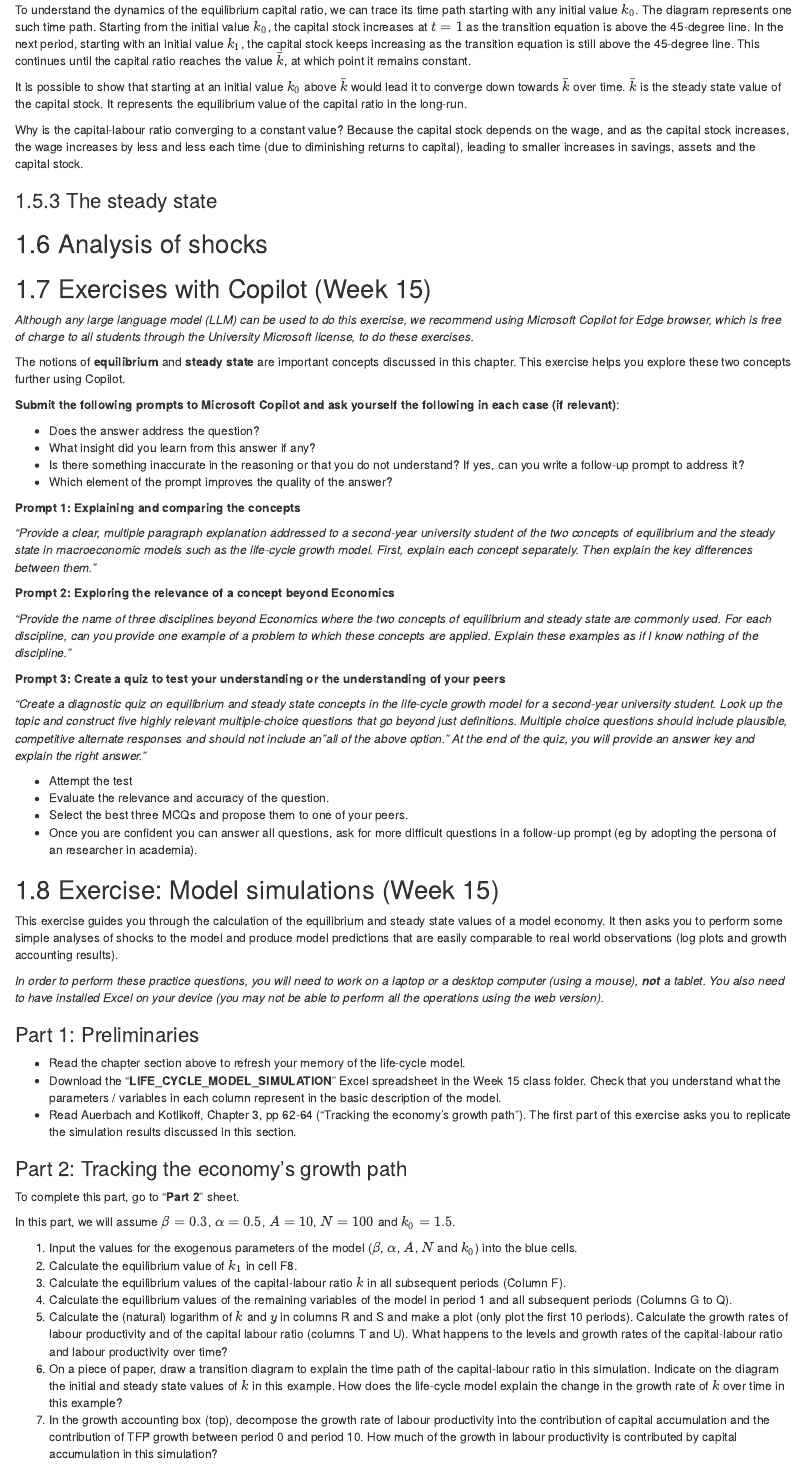
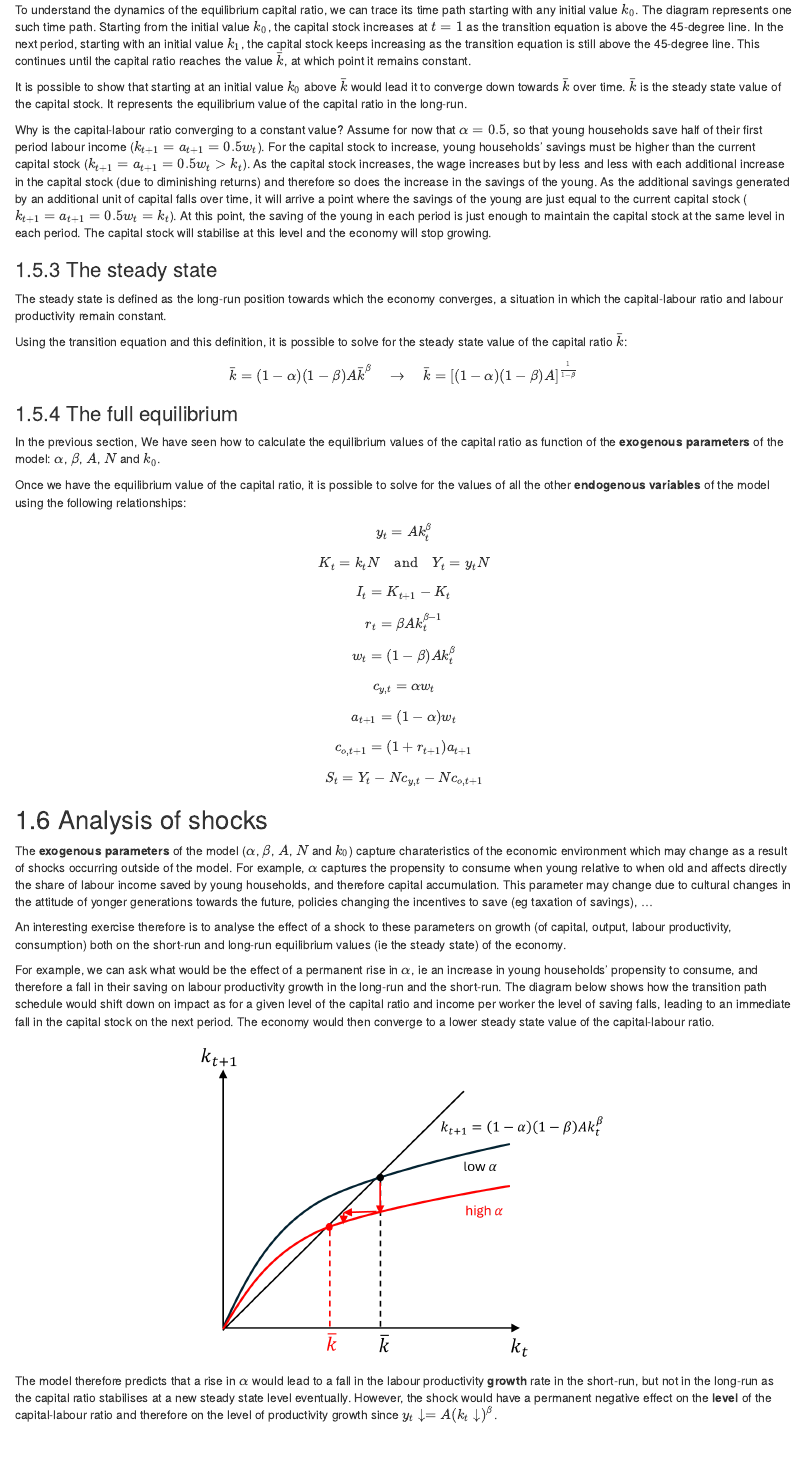
Before and after one commit to mp16445/macroeconomic-analysis, an R Markdown document (03-Life-Cycle-Model.Rmd): the page in a window 1100 px wide, from 8980 px down. Rendered offline with R 4.5, knitr and Pandoc, with nearby package versions; drawn as R Markdown's standard HTML page in place of the format the file asks for.

Commit message:
25.01.25 Part 2

````diff
--- a/03-Life-Cycle-Model.Rmd
+++ b/03-Life-Cycle-Model.Rmd
@@ -253,20 +253,55 @@ To understand the dynamics of the equilibrium capital ratio, we can trace its ti
 
 It is possible to show that starting at an initial value $k_0$ above $\bar{k}$ would lead it to converge down towards $\bar{k}$ over time. $\bar{k}$ is the steady state value of the capital stock. It represents the equilibrium value of the capital ratio in the long-run.
 
-Why is the capital-labour ratio converging to a constant value? Because the capital stock depends on the wage, and as the capital stock increases, the wage increases by less and less each time (due to diminishing returns to capital), leading to smaller increases in savings, assets and the capital stock.
+Why is the capital-labour ratio converging to a constant value? Assume for now that $\alpha=0.5$, so that young households save half of their first period labour income ($k_{t+1} = a_{t+1}= 0.5w_t$). For the capital stock to increase, young households' savings must be higher than the current capital stock ($k_{t+1} = a_{t+1}= 0.5w_t>k_t$). As the capital stock increases, the wage increases but by less and less with each additional increase in the capital stock (due to diminishing returns) and therefore so does the increase in the savings of the young. As the additional savings generated by an additional unit of capital falls over time, it will arrive a point where the savings of the young are just equal to the current capital stock ($k_{t+1} = a_{t+1}= 0.5w_t=k_t$). At this point, the saving of the young in each period is just enough to maintain the capital stock at the same level in each period. The capital stock will stabilise at this level and the economy will stop growing.
 
 
 ### The steady state
 
+The steady state is defined as the long-run position towards which the economy converges, a situation in which the capital-labour ratio and labour productivity remain constant.
+
+Using the transition equation and this definition, it is possible to solve for the steady state value of the capital ratio  $\bar{k}$:
+$$ \bar{k} = (1-\alpha)(1-\beta)A \bar{k}^{\beta}\quad \rightarrow \quad \bar{k} = [(1-\alpha)(1-\beta)A]^{\frac{1}{1-\beta}}   $$
+
+
+### The full equilibrium
+
+In the previous section, We have seen how to calculate the equilibrium values of the capital ratio as function of the **exogenous parameters** of the model: $\alpha$, $\beta$, $A$, $N$ and $k_0$.
+
+Once we have the equilibrium value of the capital ratio, it is possible to solve for the values of all the other **endogenous variables** of the model using the following relationships:
+$$y_t = Ak_t^\beta$$
+$$K_t = k_tN \quad \text{and} \quad Y_t = y_tN$$
+$$ I_t = K_{t+1}-K_t $$
+$$ r_t = \beta Ak_t^{\beta -1}   $$
+$$ w_t = (1-\beta) Ak_t^{\beta}   $$
+$$c_{y,t}= \alpha w_t  $$
+$$a_{t+1} = (1-\alpha) w_t  $$
+
+$$c_{o,t+1}= (1 + r_{t+1}) a_{t+1}  $$
+$$S_t = Y_t - Nc_{y,t} -Nc_{o,t+1}  $$
 
 ## Analysis of shocks
+
+The **exogenous parameters** of the model ($\alpha$, $\beta$, $A$, $N$ and $k_0$) capture charateristics of the economic environment which may change as a result of shocks occurring outside of the model. For example, $\alpha$ captures the propensity to consume when young relative to when old and affects directly the share of labour income saved by young households, and therefore capital accumulation. This parameter may change due to cultural changes in the attitude of yonger generations towards the future, policies changing the incentives to save (eg taxation of savings), ...
+
+An interesting exercise therefore is to analyse the effect of a shock to these parameters on growth (of capital, output, labour productivity, consumption) both on the short-run and long-run equilibrium values (ie the steady state) of the economy.
+
+For example, we can ask what would be the effect of a permanent rise in $\alpha$, ie an increase in young households' propensity to consume, and therefore a fall in their saving on labour productivity growth in the long-run and the short-run. The diagram below shows how the transition path schedule would shift down on impact as for a given level of the capital ratio and income per worker the level of saving falls, leading to an immediate fall in the capital stock on the next period. The economy would then converge to a lower steady state value of the capital-labour ratio.
+
+```{r saving_shock, echo=FALSE, out.width="55%", out.height="55%", fig.align='center'}
+
+knitr::include_graphics(rep("images/saving_shock.png"))
+
+```
+
+The model therefore predicts that a rise in $\alpha$ would lead to a fall in the labour productivity **growth** rate in the short-run, but not in the long-run as the capital ratio stabilises at a new steady state level eventually. However, the shock would have a permanent negative effect on the **level** of the capital-labour ratio and therefore on the level of productivity growth since $y_t\downarrow = A(k_t\downarrow)^\beta$.
 
 
 ## Exercises with Copilot (Week 15)
 
 *Although any large language model (LLM) can be used to do this exercise, we recommend using Microsoft Copilot for Edge browser, which is free of charge to all students through the University Microsoft license, to do these exercises.*
 
-The notions of **equilibrium** and **steady state** are important concepts discussed in this chapter. This exercise helps you explore these two concepts further using Copilot.
+The notions of **equilibrium** and **steady state** are important concepts discussed in this chapter. This exercise helps you explore these two concepts further using Copilot. (Note that it may also be useful to check the notions of *exogenous* parameters and *endogenous* variables).
 
 **Submit the following prompts to Microsoft Copilot and ask yourself the following in each case (if relevant)**:
 
````
Also changed, not shown: _main_files/figure-html/logplot1-1.png, _main_files/figure-html/logplot1b-1.png, _main_files/figure-html/logplot2-1.png, _main_files/figure-html/logplot3-1.png, _main_files/figure-html/mpdplot1-1.png, _main_files/figure-html/mpdplot2-1.png, _main_files/figure-html/mpdplot3-1.png, _main_files/figure-html/mpdplot3b-1.png, _main_files/figure-html/mpdplot4-1.png, _main_files/figure-html/mpdplot5-1.png, _main_files/figure-html/mpdplot8c-1.png, _main_files/figure-html/plot1 -1.png, docs/reference-keys.txt, docs/search_index.json, 1 more files, 19 other files.
